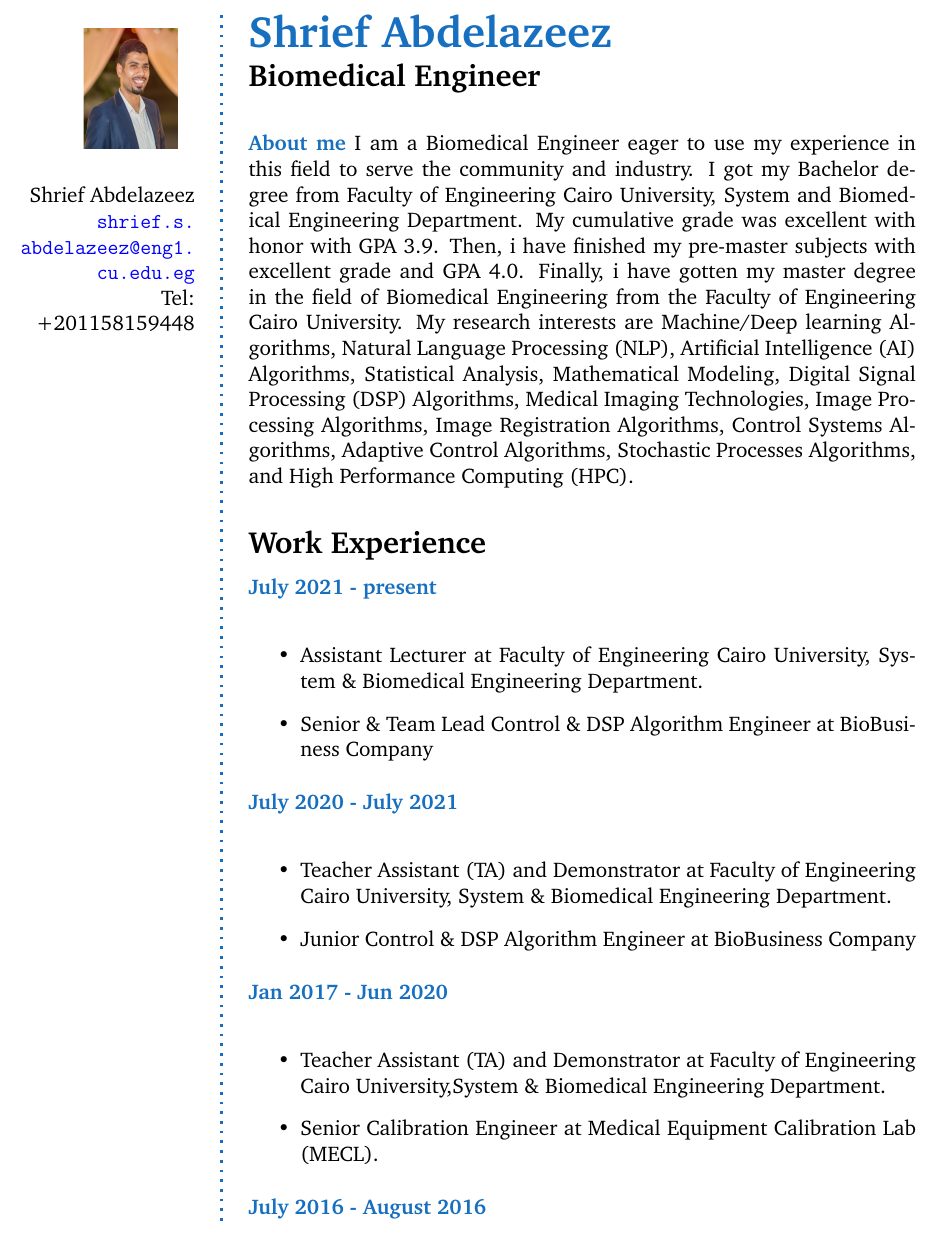
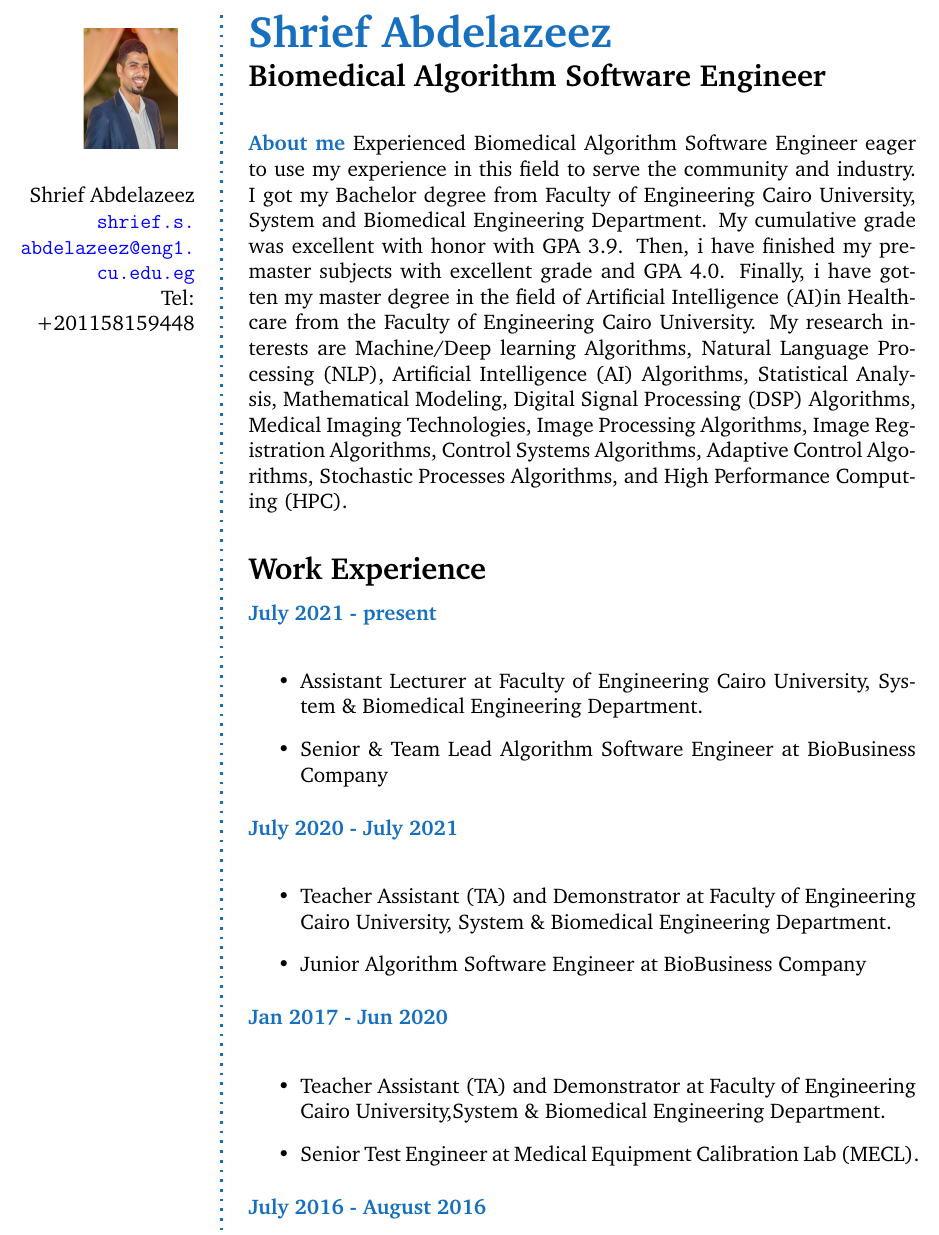
Before and after one commit to Shrief-Abdelazeez/Shief-CV, a LaTeX CV (Simple-CV/Simple-CV.tex): part of page 1 of 5, cut so that both start at the same text. The pictures show the PDF file Simple-CV/Simple-CV.pdf that the author committed with the source.

Commit message:
My resume last update

```diff
--- a/Simple-CV/Simple-CV.tex
+++ b/Simple-CV/Simple-CV.tex
@@ -102,13 +102,13 @@
 % Right frame
 %%%%%%%%%%%%%%%%%%%%
 \Huge\bfseries {\color{RoyalBlue} Shrief Abdelazeez} \\
-\Large\bfseries  Biomedical Engineer \\
+\Large\bfseries  Biomedical Algorithm Software Engineer \\
 
 \normalsize\normalfont
 
 % About me
 \begin{AboutMe}
-I am a Biomedical Engineer eager to use my experience in this field to serve the community and industry. I got my Bachelor degree from Faculty of Engineering Cairo University, System and Biomedical Engineering Department. My cumulative grade was excellent with honor with GPA 3.9. Then, i have finished my pre-master subjects with excellent grade and GPA 4.0. Finally, i have gotten my master degree in the field of Biomedical Engineering from the Faculty of Engineering Cairo University. My research interests are Machine/Deep learning Algorithms, Natural Language Processing (NLP), Artificial Intelligence (AI) Algorithms, Statistical Analysis, Mathematical Modeling, Digital Signal Processing (DSP) Algorithms, Medical Imaging Technologies, Image Processing Algorithms, Image Registration Algorithms, Control Systems Algorithms, Adaptive Control Algorithms, Stochastic Processes Algorithms, and High Performance Computing (HPC).
+Experienced Biomedical Algorithm Software Engineer eager to use my experience in this field to serve the community and industry. I got my Bachelor degree from Faculty of Engineering Cairo University, System and Biomedical Engineering Department. My cumulative grade was excellent with honor with GPA 3.9. Then, i have finished my pre-master subjects with excellent grade and GPA 4.0. Finally, i have gotten my master degree in the field of Artificial Intelligence (AI)in Healthcare from the Faculty of Engineering Cairo University. My research interests are Machine/Deep learning Algorithms, Natural Language Processing (NLP), Artificial Intelligence (AI) Algorithms, Statistical Analysis, Mathematical Modeling, Digital Signal Processing (DSP) Algorithms, Medical Imaging Technologies, Image Processing Algorithms, Image Registration Algorithms, Control Systems Algorithms, Adaptive Control Algorithms, Stochastic Processes Algorithms, and High Performance Computing (HPC).
 \end{AboutMe}
 
 % Experience
@@ -116,19 +116,19 @@ I am a Biomedical Engineer eager to use my experience in this field to serve the
 \CVItem{July 2021 - present}\\
 \begin{itemize}
   \item Assistant Lecturer at Faculty of Engineering Cairo University, System \& Biomedical Engineering Department.
-  \item Senior \& Team Lead Control \& DSP Algorithm Engineer at BioBusiness Company
+  \item Senior \& Team Lead Algorithm Software Engineer at BioBusiness Company
 \end{itemize}
 \SmallSep
 \CVItem{July 2020 - July 2021}\\
 \begin{itemize}
   \item Teacher Assistant (TA) and Demonstrator at Faculty of Engineering Cairo University, System \& Biomedical Engineering Department.
-  \item Junior Control \& DSP Algorithm Engineer at BioBusiness Company
+  \item Junior Algorithm Software Engineer at BioBusiness Company
 \end{itemize}
 \SmallSep
 \CVItem{Jan 2017 - Jun 2020}\\
 \begin{itemize}
   \item Teacher Assistant (TA) and Demonstrator at Faculty of Engineering Cairo University,System \& Biomedical Engineering Department.
-  \item Senior Calibration Engineer at Medical Equipment Calibration Lab (MECL).
+  \item Senior Test Engineer at Medical Equipment Calibration Lab (MECL).
 \end{itemize}
 \SmallSep
 
```
Also changed, not shown: Simple-CV/Simple-CV.pdf, photo.pdf (added), Simple-CV/Simple-CV.tex (4 more changed lines), 3 other files.
